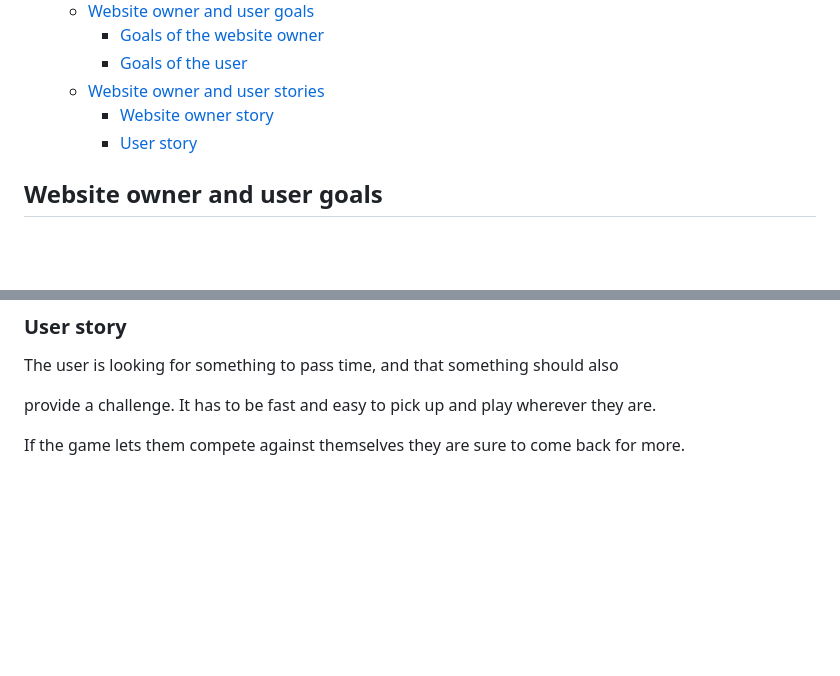
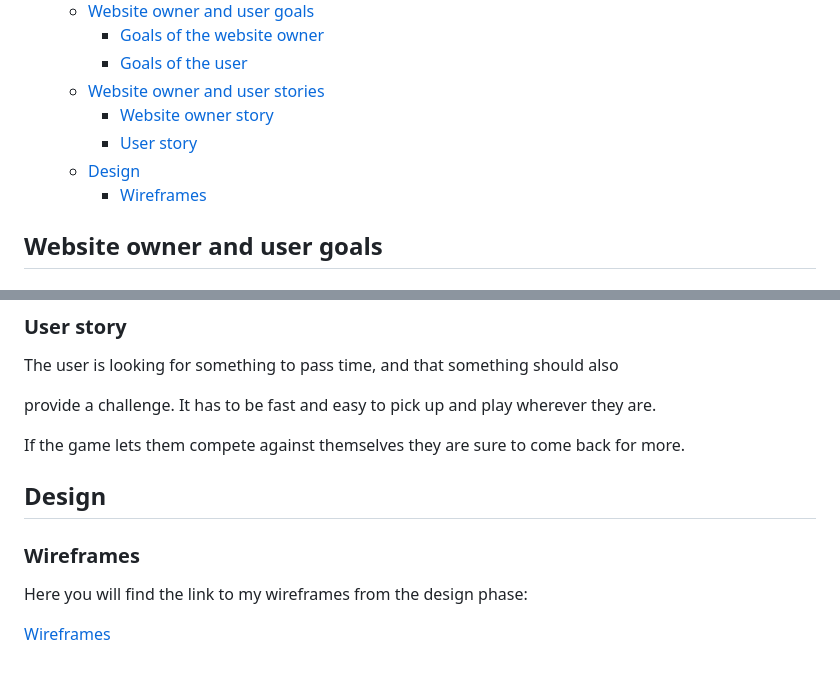
Before and after one commit to hogbergmarkus/click-numbers, a Markdown page: README.md, 2 parts joined by grey strips. Drawn GitHub-style; blank space fills up the shorter version.

Commit message:
Add wireframes to README.md

```diff
--- a/README.md
+++ b/README.md
@@ -21,6 +21,8 @@ amount of addiction as you are trying to beat your best time.
   - [Website owner and user stories](#website-owner-and-user-stories)
     - [Website owner story](#website-owner-story)
     - [User story](#user-story)
+  - [Design](#design)
+    - [Wireframes](#wireframes)
 
 ## Website owner and user goals
 
@@ -57,3 +59,11 @@ The user is looking for something to pass time, and that something should also
 provide a challenge. It has to be fast and easy to pick up and play wherever they are.
 
 If the game lets them compete against themselves they are sure to come back for more.
+
+## Design
+
+### Wireframes
+
+Here you will find the link to my wireframes from the design phase:
+
+[Wireframes](https://github.com/hogbergmarkus/click-numbers/tree/main/documentation/wireframes)
```
Also changed, not shown: documentation/wireframes/wireframes-click-numbers.png (added), 1 other file.
